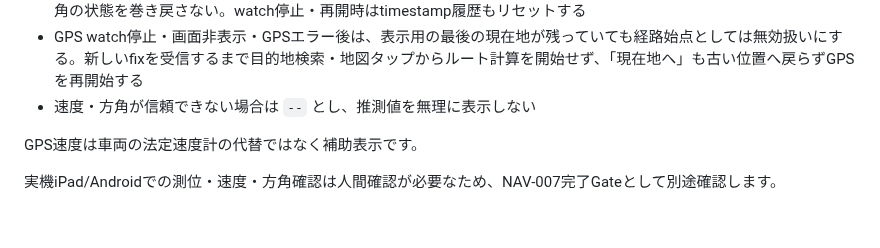
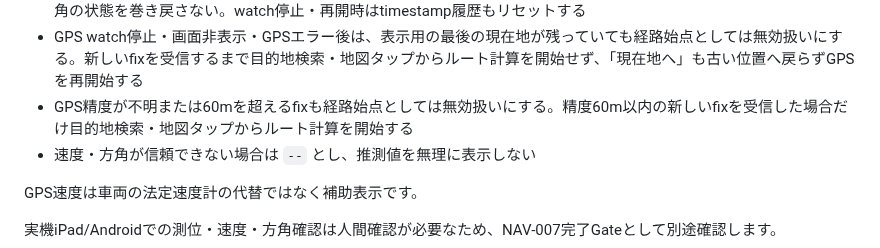
Before and after one commit to kobitworks/autoai_poc, a Markdown page: tablet-nav/README.md, the part around the change. GitHub-like rendering; blank space fills up the shorter version.

Commit message:
tablet-nav: document routing GPS accuracy gate

```diff
--- a/tablet-nav/README.md
+++ b/tablet-nav/README.md
@@ -36,6 +36,7 @@ GPS現在地・地図追従・速度・方角表示を develop に実装済み
 - 初期ロード時点でページが非表示の場合は `watchPosition` を開始せず、表示状態へ戻った時点で初めてGPS測位を開始する
 - 同一GPS watch世代内でも `Position.timestamp` が直前fix以下の場合は古い測位結果として破棄し、現在地・速度・方角の状態を巻き戻さない。watch停止・再開時はtimestamp履歴もリセットする
 - GPS watch停止・画面非表示・GPSエラー後は、表示用の最後の現在地が残っていても経路始点としては無効扱いにする。新しいfixを受信するまで目的地検索・地図タップからルート計算を開始せず、「現在地へ」も古い位置へ戻らずGPSを再開始する
+- GPS精度が不明または60mを超えるfixも経路始点としては無効扱いにする。精度60m以内の新しいfixを受信した場合だけ目的地検索・地図タップからルート計算を開始する
 - 速度・方角が信頼できない場合は `--` とし、推測値を無理に表示しない
 
 GPS速度は車両の法定速度計の代替ではなく補助表示です。
```
